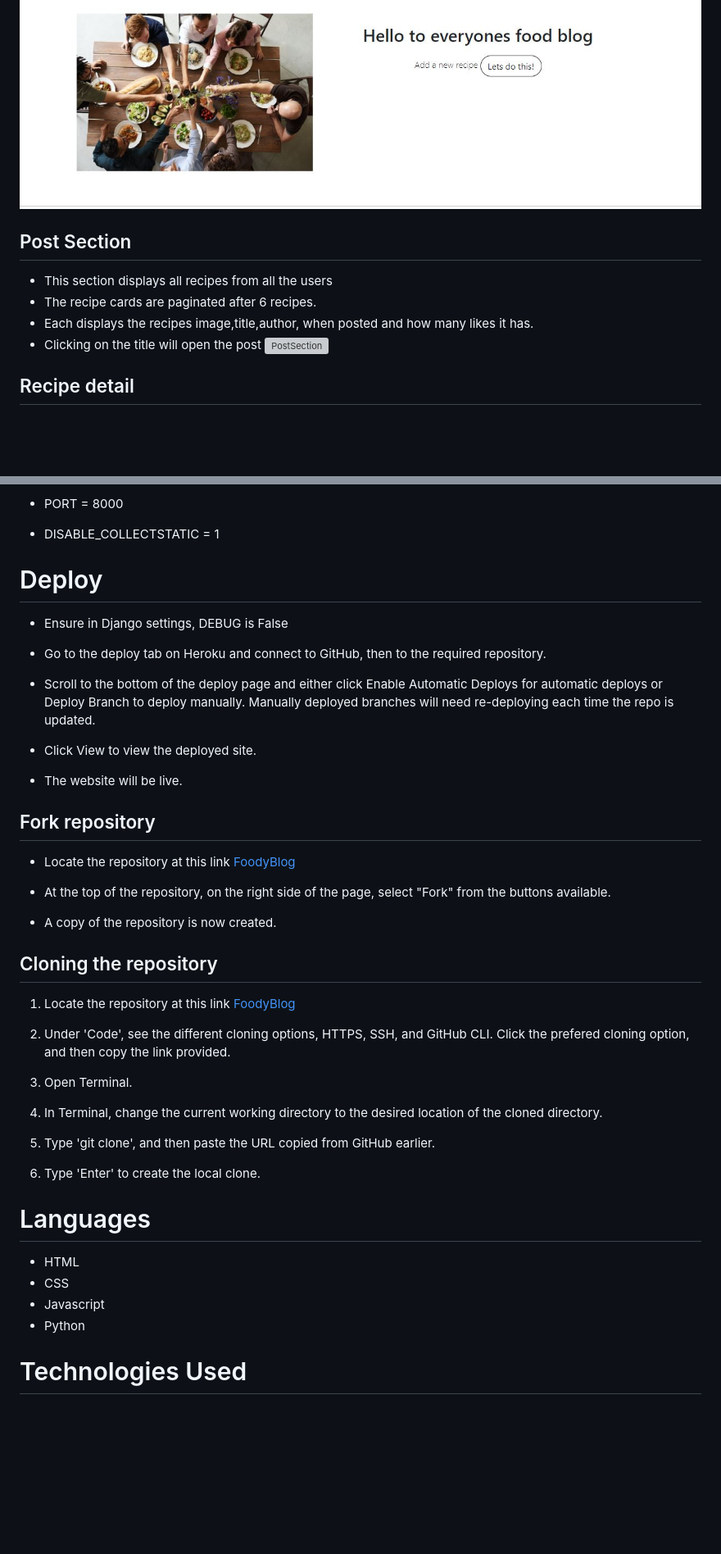
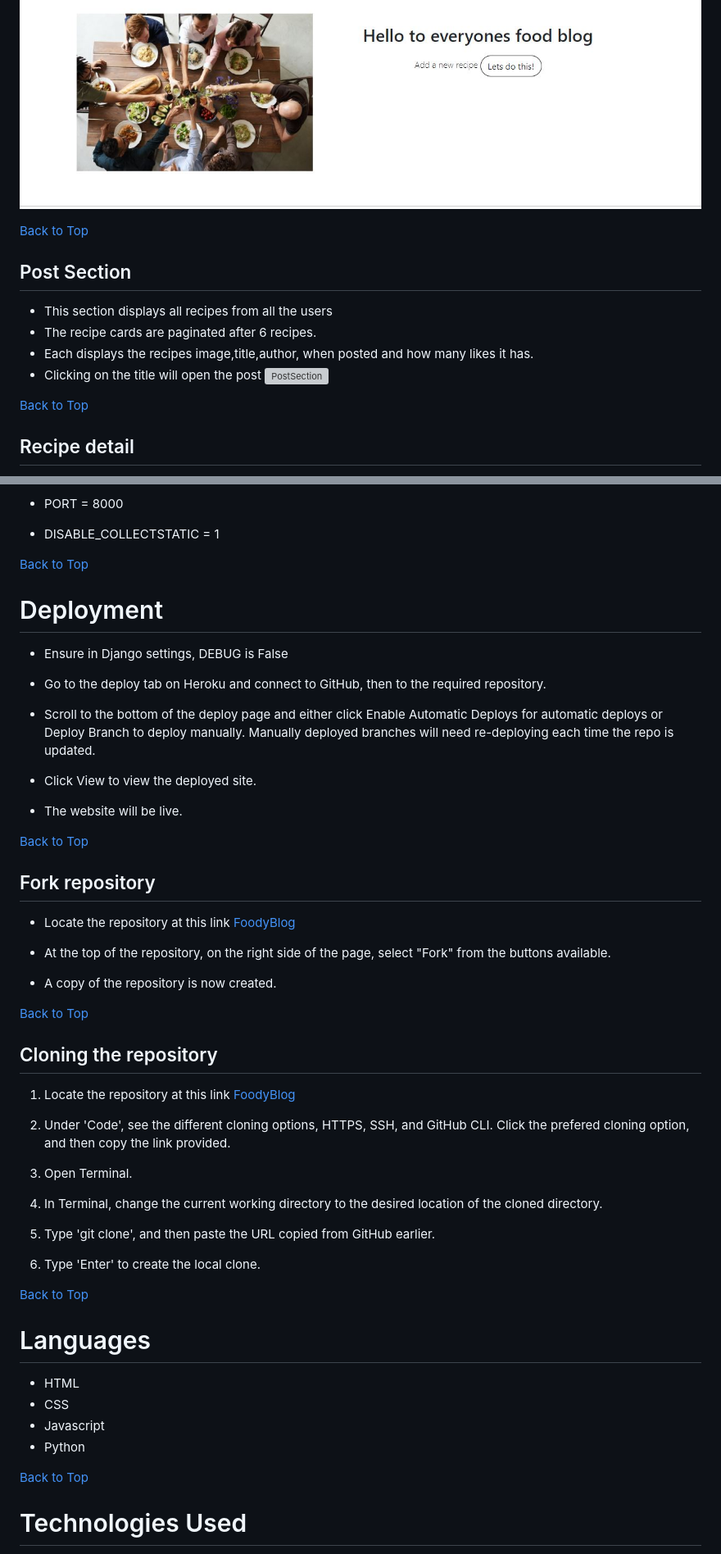
Before and after one commit to Vaidots/project-4, a Markdown page: README.md, 2 parts joined by grey strips. Shown: that part at 82% size. Drawn GitHub-style; blank space fills up the shorter version; grey boxes are pictures that could not be loaded.

```diff
--- a/README.md
+++ b/README.md
@@ -82,6 +87,8 @@ After, the user can Add recipes.
 
 ![After-login](/media/images/after%20login%20homepage.JPG)
 
+[Back to Top](#top)
+
 
 ## Post Section
 
@@ -91,6 +98,8 @@ After, the user can Add recipes.
 * Clicking on the title will open the post
 ![PostSection](/media/images/Post%20Section.JPG)
 
+[Back to Top](#top)
+
 ##  Recipe detail
 
 * This section displays full pictures, descriptio, ingredients, instructions
@@ -293,7 +331,9 @@ Make sure the following Config Vars in Heroku are setup as well as in the env.py
 
 * DISABLE_COLLECTSTATIC = 1
 
-# Deploy
+[Back to Top](#top)
+
+# Deployment
 
 * Ensure in Django settings, DEBUG is False
 
@@ -305,6 +345,8 @@ Make sure the following Config Vars in Heroku are setup as well as in the env.py
 
 * The website will be live.
 
+[Back to Top](#top)
+
 ## Fork repository
 
 * Locate the repository at this link [FoodyBlog](https://github.com/Vaidots/project-4)
@@ -312,6 +354,8 @@ Make sure the following Config Vars in Heroku are setup as well as in the env.py
 * At the top of the repository, on the right side of the page, select "Fork" from the buttons available.
 
 * A copy of the repository is now created.
+
+[Back to Top](#top)
 
 ## Cloning the repository
 
@@ -328,6 +372,8 @@ Make sure the following Config Vars in Heroku are setup as well as in the env.py
 
 6. Type 'Enter' to create the local clone.
 
+[Back to Top](#top)
+
 
 # Languages
 
@@ -335,6 +381,8 @@ Make sure the following Config Vars in Heroku are setup as well as in the env.py
 * CSS
 * Javascript
 * Python
+
+[Back to Top](#top)
 
 # Technologies Used
 
```
Also changed, not shown: other parts of README.md (+43 -3 lines).
